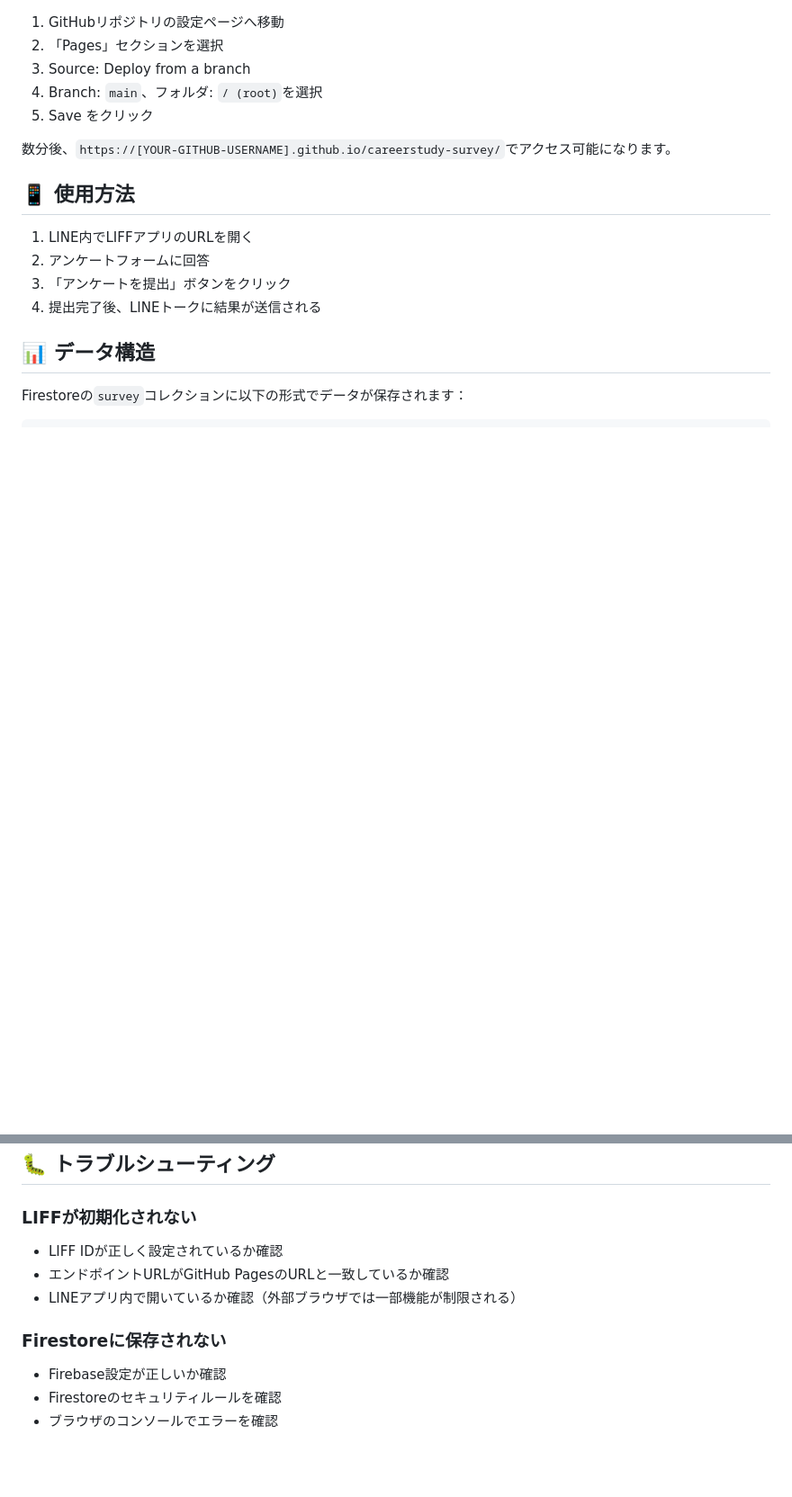
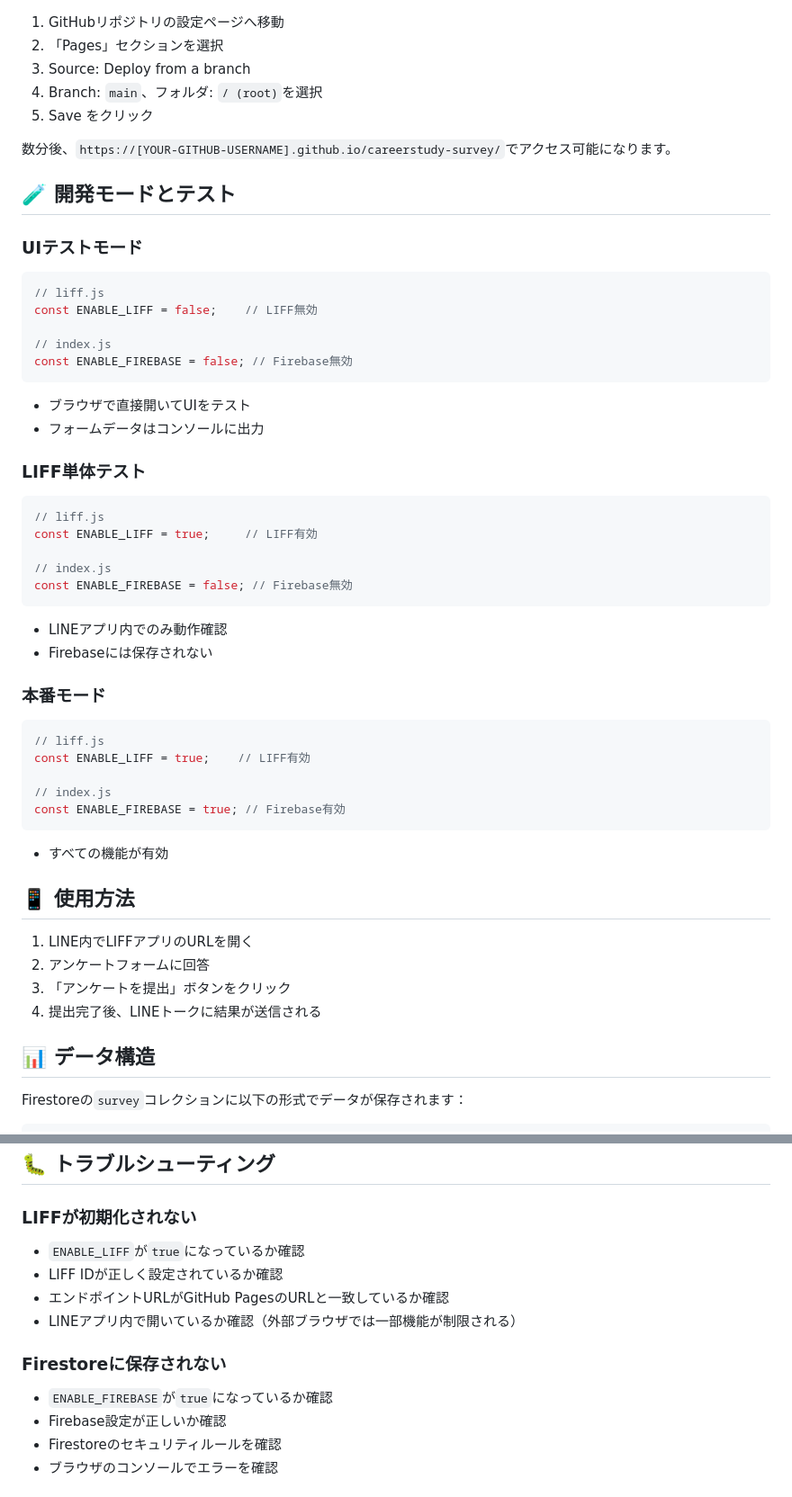
Before and after one commit to millcareer/careerstudy-survey, a Markdown page: README.md, 2 parts joined by grey strips. Shown at 90% size. Drawn GitHub-style; blank space fills up the shorter version.

````diff
--- a/README.md
+++ b/README.md
@@ -91,6 +113,40 @@ const liffId = 'YOUR-LIFF-ID-HERE';
 5. Save をクリック
 
 数分後、`https://[YOUR-GITHUB-USERNAME].github.io/careerstudy-survey/`でアクセス可能になります。
+
+## 🧪 開発モードとテスト
+
+### UIテストモード
+```javascript
+// liff.js
+const ENABLE_LIFF = false;    // LIFF無効
+
+// index.js
+const ENABLE_FIREBASE = false; // Firebase無効
+```
+- ブラウザで直接開いてUIをテスト
+- フォームデータはコンソールに出力
+
+### LIFF単体テスト
+```javascript
+// liff.js
+const ENABLE_LIFF = true;     // LIFF有効
+
+// index.js
+const ENABLE_FIREBASE = false; // Firebase無効
+```
+- LINEアプリ内でのみ動作確認
+- Firebaseには保存されない
+
+### 本番モード
+```javascript
+// liff.js
+const ENABLE_LIFF = true;    // LIFF有効
+
+// index.js
+const ENABLE_FIREBASE = true; // Firebase有効
+```
+- すべての機能が有効
 
 ## 📱 使用方法
 
@@ -146,11 +202,13 @@ Firestoreの`survey`コレクションに以下の形式でデータが保存さ
 ## 🐛 トラブルシューティング
 
 ### LIFFが初期化されない
+- `ENABLE_LIFF`が`true`になっているか確認
 - LIFF IDが正しく設定されているか確認
 - エンドポイントURLがGitHub PagesのURLと一致しているか確認
 - LINEアプリ内で開いているか確認（外部ブラウザでは一部機能が制限される）
 
 ### Firestoreに保存されない
+- `ENABLE_FIREBASE`が`true`になっているか確認
 - Firebase設定が正しいか確認
 - Firestoreのセキュリティルールを確認
 - ブラウザのコンソールでエラーを確認
````
Also changed, not shown: other parts of README.md (+27 -5 lines).
